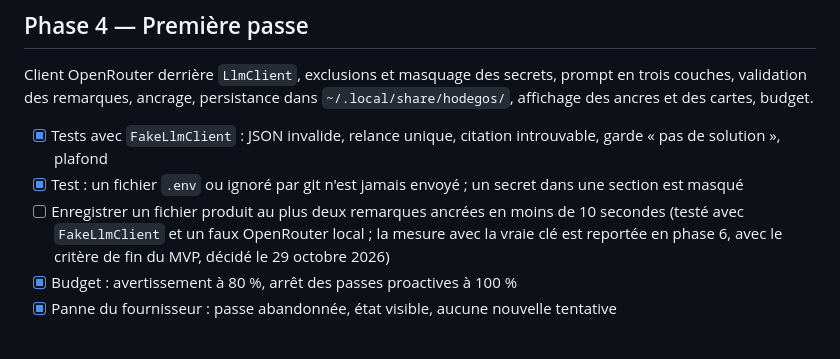
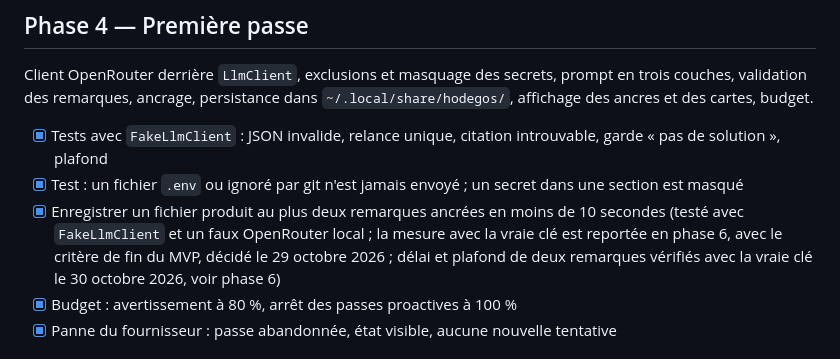
Before and after one commit to tixplop/hodegos, a Markdown page: docs/plan.md, the part around the change. Drawn GitHub-style.

Commit message:
docs(plan): cocher le critère de la phase 4, vérifié avec la vraie clé en phase 6
Co-Authored-By: Claude Opus 5.5 <noreply@anthropic.com>

```diff
--- a/docs/plan.md
+++ b/docs/plan.md
@@ -52,9 +52,10 @@ en trois couches, validation des remarques, ancrage, persistance dans
 
 - [x] Tests avec `FakeLlmClient` : JSON invalide, relance unique, citation introuvable, garde « pas de solution », plafond
 - [x] Test : un fichier `.env` ou ignoré par git n'est jamais envoyé ; un secret dans une section est masqué
-- [ ] Enregistrer un fichier produit au plus deux remarques ancrées en moins de 10 secondes
+- [x] Enregistrer un fichier produit au plus deux remarques ancrées en moins de 10 secondes
   (testé avec `FakeLlmClient` et un faux OpenRouter local ; la mesure avec la vraie clé est
-  reportée en phase 6, avec le critère de fin du MVP, décidé le 29 octobre 2026)
+  reportée en phase 6, avec le critère de fin du MVP, décidé le 29 octobre 2026 ; délai et
+  plafond de deux remarques vérifiés avec la vraie clé le 30 octobre 2026, voir phase 6)
 - [x] Budget : avertissement à 80 %, arrêt des passes proactives à 100 %
 - [x] Panne du fournisseur : passe abandonnée, état visible, aucune nouvelle tentative
 
```
